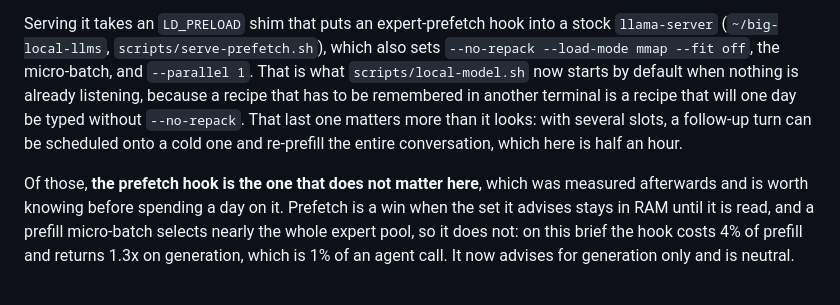
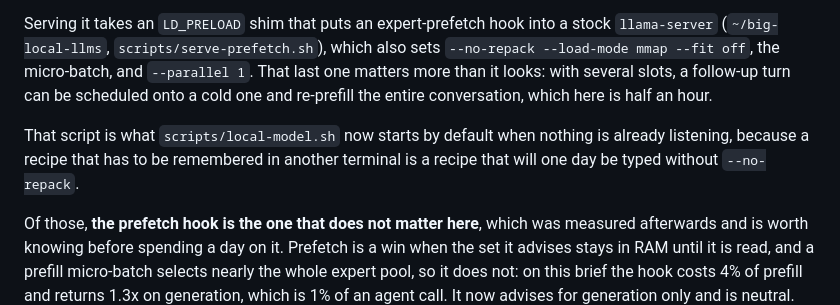
Before and after one commit to russellw/veritix, a Markdown page: docs/local-model.md, the part around one of its changes. GitHub-like rendering; blank space fills up the shorter version.

```diff
--- a/docs/local-model.md
+++ b/docs/local-model.md
@@ -938,11 +938,13 @@ trace.
 Serving it takes an `LD_PRELOAD` shim that puts an expert-prefetch hook into a
 stock `llama-server` (`~/big-local-llms`, `scripts/serve-prefetch.sh`), which
 also sets `--no-repack --load-mode mmap --fit off`, the micro-batch, and
-`--parallel 1`. That is what `scripts/local-model.sh` now starts by default when
-nothing is already listening, because a recipe that has to be remembered in
-another terminal is a recipe that will one day be typed without `--no-repack`. That last one matters more than it looks: with several slots, a
+`--parallel 1`. That last one matters more than it looks: with several slots, a
 follow-up turn can be scheduled onto a cold one and re-prefill the entire
 conversation, which here is half an hour.
+
+That script is what `scripts/local-model.sh` now starts by default when nothing
+is already listening, because a recipe that has to be remembered in another
+terminal is a recipe that will one day be typed without `--no-repack`.
 
 Of those, **the prefetch hook is the one that does not matter here**, which was
 measured afterwards and is worth knowing before spending a day on it. Prefetch
```
Also changed, not shown: other parts of docs/local-model.md (+65 -0 lines), CLAUDE.md (+11 -0 lines).
